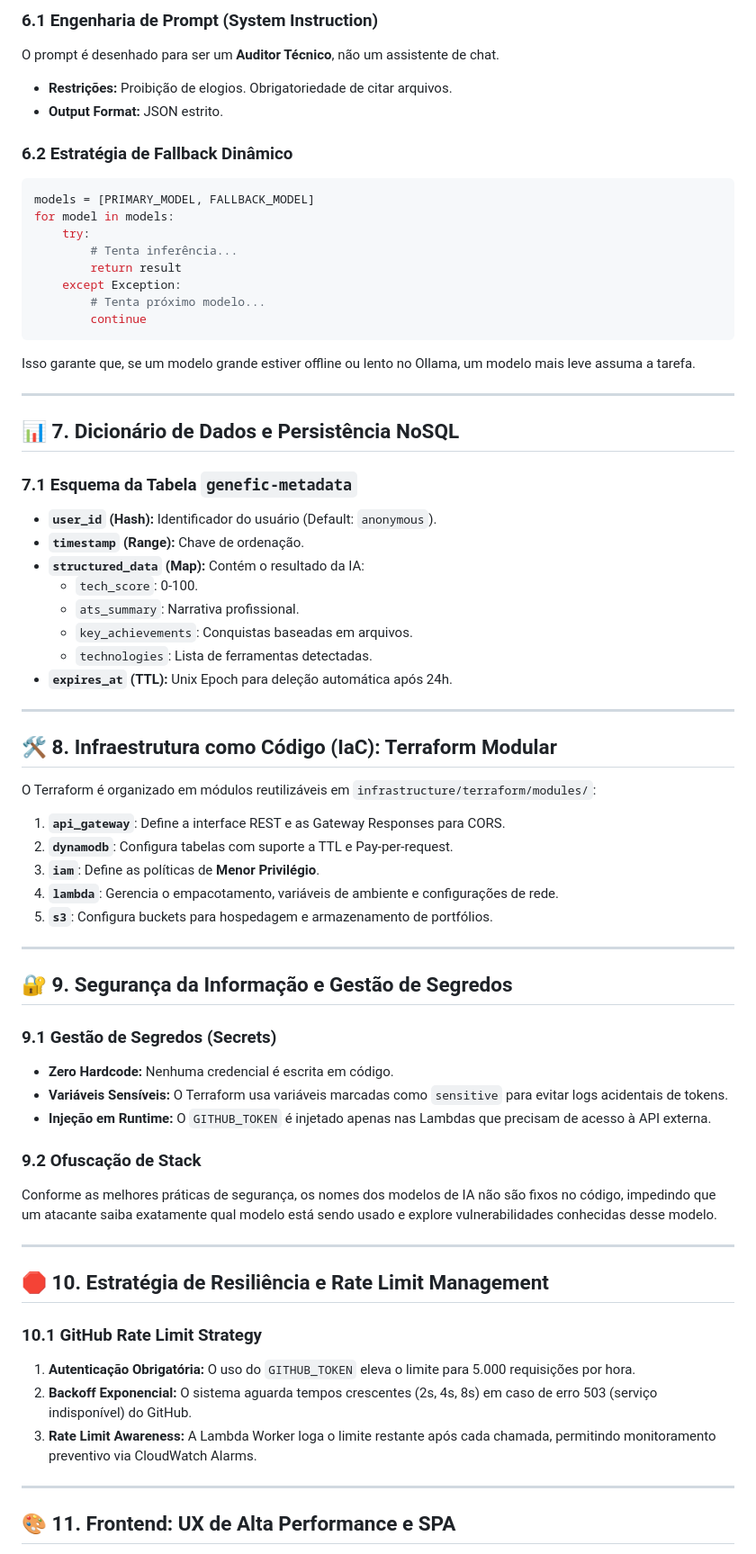
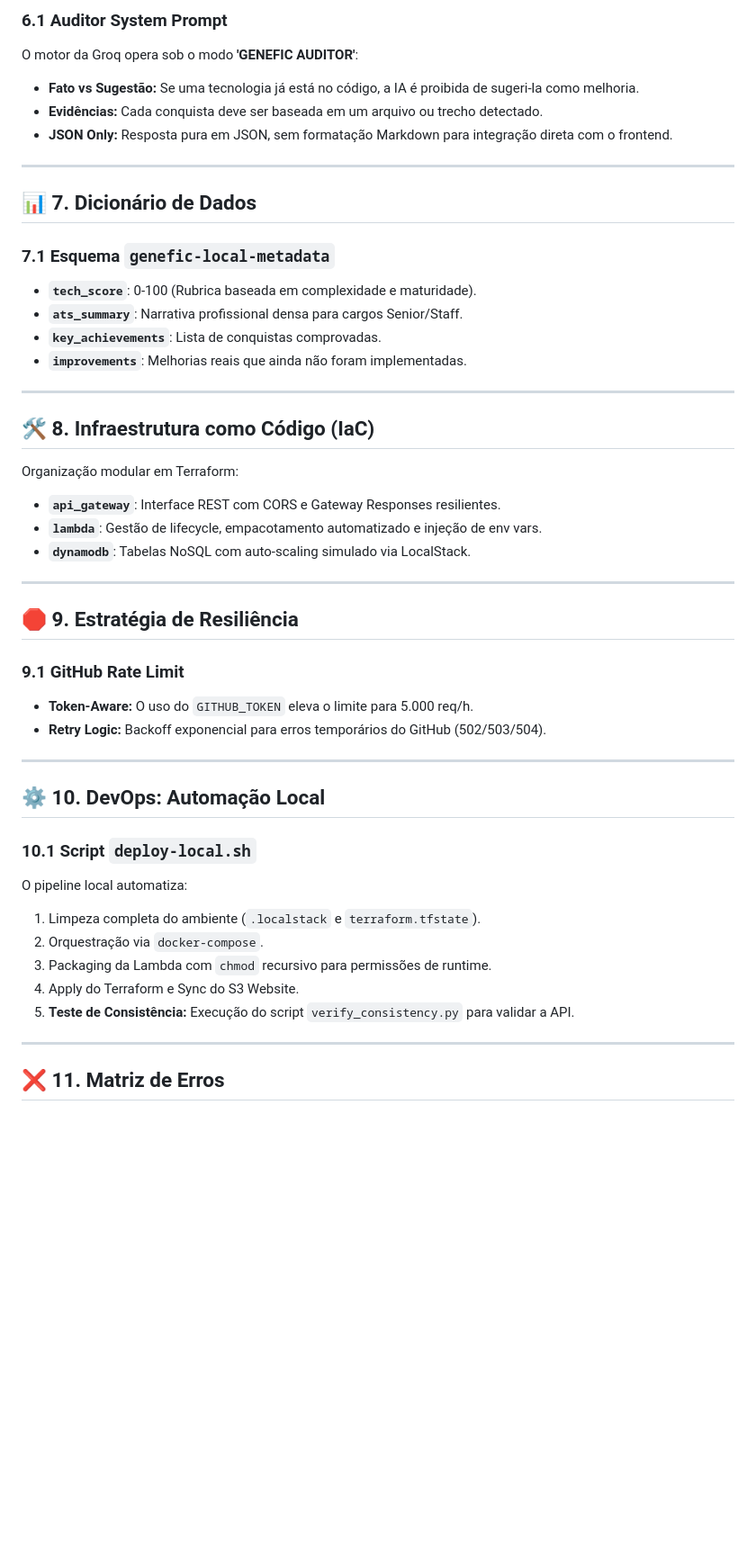
Before and after one commit to DessimA/genefic-cloudworks, a Markdown page: README.md, the part around one of its changes. Shown at 90% size. Rendered like a GitHub page; blank space fills up the shorter version.

````diff
--- a/README.md
+++ b/README.md
@@ -117,70 +112,50 @@ O módulo DCE executa uma auditoria em camadas:
 
-### 6.1 Engenharia de Prompt (System Instruction)
-O prompt é desenhado para ser um **Auditor Técnico**, não um assistente de chat.
-*   **Restrições:** Proibição de elogios. Obrigatoriedade de citar arquivos.
-*   **Output Format:** JSON estrito.
-
-### 6.2 Estratégia de Fallback Dinâmico
-```python
-models = [PRIMARY_MODEL, FALLBACK_MODEL]
-for model in models:
-    try:
-        # Tenta inferência...
-        return result
-    except Exception:
-        # Tenta próximo modelo...
-        continue
-```
-Isso garante que, se um modelo grande estiver offline ou lento no Ollama, um modelo mais leve assuma a tarefa.
+### 6.1 Auditor System Prompt
+O motor da Groq opera sob o modo **'GENEFIC AUDITOR'**:
+*   **Fato vs Sugestão:** Se uma tecnologia já está no código, a IA é proibida de sugeri-la como melhoria.
+*   **Evidências:** Cada conquista deve ser baseada em um arquivo ou trecho detectado.
+*   **JSON Only:** Resposta pura em JSON, sem formatação Markdown para integração direta com o frontend.
 
 ---
 
-## 📊 7. Dicionário de Dados e Persistência NoSQL
+## 📊 7. Dicionário de Dados
 
-### 7.1 Esquema da Tabela `genefic-metadata`
-*   **`user_id` (Hash):** Identificador do usuário (Default: `anonymous`).
-*   **`timestamp` (Range):** Chave de ordenação.
-*   **`structured_data` (Map):** Contém o resultado da IA:
-    *   `tech_score`: 0-100.
-    *   `ats_summary`: Narrativa profissional.
-    *   `key_achievements`: Conquistas baseadas em arquivos.
-    *   `technologies`: Lista de ferramentas detectadas.
-*   **`expires_at` (TTL):** Unix Epoch para deleção automática após 24h.
+### 7.1 Esquema `genefic-local-metadata`
+*   **`tech_score`**: 0-100 (Rubrica baseada em complexidade e maturidade).
+*   **`ats_summary`**: Narrativa profissional densa para cargos Senior/Staff.
+*   **`key_achievements`**: Lista de conquistas comprovadas.
+*   **`improvements`**: Melhorias reais que ainda não foram implementadas.
 
 ---
 
-## 🛠️ 8. Infraestrutura como Código (IaC): Terraform Modular
+## 🛠️ 8. Infraestrutura como Código (IaC)
 
-O Terraform é organizado em módulos reutilizáveis em `infrastructure/terraform/modules/`:
-
-1.  **`api_gateway`**: Define a interface REST e as Gateway Responses para CORS.
-2.  **`dynamodb`**: Configura tabelas com suporte a TTL e Pay-per-request.
-3.  **`iam`**: Define as políticas de **Menor Privilégio**.
-4.  **`lambda`**: Gerencia o empacotamento, variáveis de ambiente e configurações de rede.
-5.  **`s3`**: Configura buckets para hospedagem e armazenamento de portfólios.
+Organização modular em Terraform:
+*   **`api_gateway`**: Interface REST com CORS e Gateway Responses resilientes.
+*   **`lambda`**: Gestão de lifecycle, empacotamento automatizado e injeção de env vars.
+*   **`dynamodb`**: Tabelas NoSQL com auto-scaling simulado via LocalStack.
 
 ---
 
-## 🔐 9. Segurança da Informação e Gestão de Segredos
+## 🛑 9. Estratégia de Resiliência
 
-### 9.1 Gestão de Segredos (Secrets)
-*   **Zero Hardcode:** Nenhuma credencial é escrita em código.
-*   **Variáveis Sensíveis:** O Terraform usa variáveis marcadas como `sensitive` para evitar logs acidentais de tokens.
-*   **Injeção em Runtime:** O `GITHUB_TOKEN` é injetado apenas nas Lambdas que precisam de acesso à API externa.
-
-### 9.2 Ofuscação de Stack
-Conforme as melhores práticas de segurança, os nomes dos modelos de IA não são fixos no código, impedindo que um atacante saiba exatamente qual modelo está sendo usado e explore vulnerabilidades conhecidas desse modelo.
+### 9.1 GitHub Rate Limit
+*   **Token-Aware:** O uso do `GITHUB_TOKEN` eleva o limite para 5.000 req/h.
+*   **Retry Logic:** Backoff exponencial para erros temporários do GitHub (502/503/504).
 
 ---
 
-## 🛑 10. Estratégia de Resiliência e Rate Limit Management
+## ⚙️ 10. DevOps: Automação Local
 
-### 10.1 GitHub Rate Limit Strategy
-1.  **Autenticação Obrigatória:** O uso do `GITHUB_TOKEN` eleva o limite para 5.000 requisições por hora.
-2.  **Backoff Exponencial:** O sistema aguarda tempos crescentes (2s, 4s, 8s) em caso de erro 503 (serviço indisponível) do GitHub.
-3.  **Rate Limit Awareness:** A Lambda Worker loga o limite restante após cada chamada, permitindo monitoramento preventivo via CloudWatch Alarms.
+### 10.1 Script `deploy-local.sh`
+O pipeline local automatiza:
+1.  Limpeza completa do ambiente (`.localstack` e `terraform.tfstate`).
+2.  Orquestração via `docker-compose`.
+3.  Packaging da Lambda com `chmod` recursivo para permissões de runtime.
+4.  Apply do Terraform e Sync do S3 Website.
+5.  **Teste de Consistência:** Execução do script `verify_consistency.py` para validar a API.
 
 ---
 
-## 🎨 11. Frontend: UX de Alta Performance e SPA
+## ❌ 11. Matriz de Erros
 
````
Also changed, not shown: other parts of README.md (+53 -94 lines).
